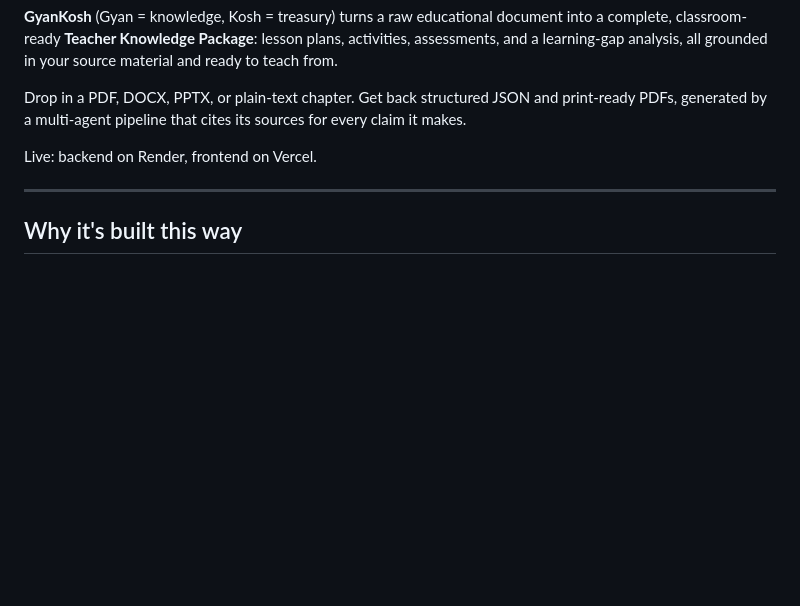
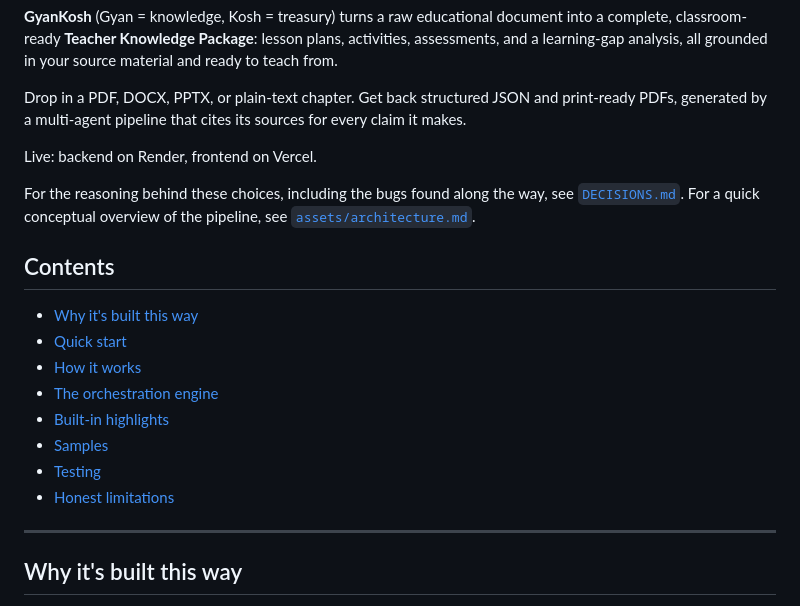
Before and after one commit to aloktripathi1/GyanKosh, a Markdown page: README.md, the part around the change. Drawn GitHub-style; blank space fills up the shorter version.

Commit message:
docs: add assets/architecture.md, polish README structure, remove em-dashes
architecture.md is a short, plain-prose conceptual overview next to
the diagram image, no code citations or file paths, meant as a quick
reference rather than documentation.

README changes are additive only, no existing prose rewritten: a
table of contents, and links to DECISIONS.md and architecture.md,
which were previously unreferenced from anywhere in the repo.

```diff
--- a/README.md
+++ b/README.md
@@ -7,6 +7,19 @@
 Drop in a PDF, DOCX, PPTX, or plain-text chapter. Get back structured JSON and print-ready PDFs, generated by a multi-agent pipeline that cites its sources for every claim it makes.
 
 Live: backend on Render, frontend on Vercel.
+
+For the reasoning behind these choices, including the bugs found along the way, see [`DECISIONS.md`](DECISIONS.md). For a quick conceptual overview of the pipeline, see [`assets/architecture.md`](assets/architecture.md).
+
+## Contents
+
+- [Why it's built this way](#why-its-built-this-way)
+- [Quick start](#quick-start)
+- [How it works](#how-it-works)
+- [The orchestration engine](#the-orchestration-engine)
+- [Built-in highlights](#built-in-highlights)
+- [Samples](#samples)
+- [Testing](#testing)
+- [Honest limitations](#honest-limitations)
 
 ---
 
```
Also changed, not shown: assets/architecture.md (added, +5 -0 lines).
